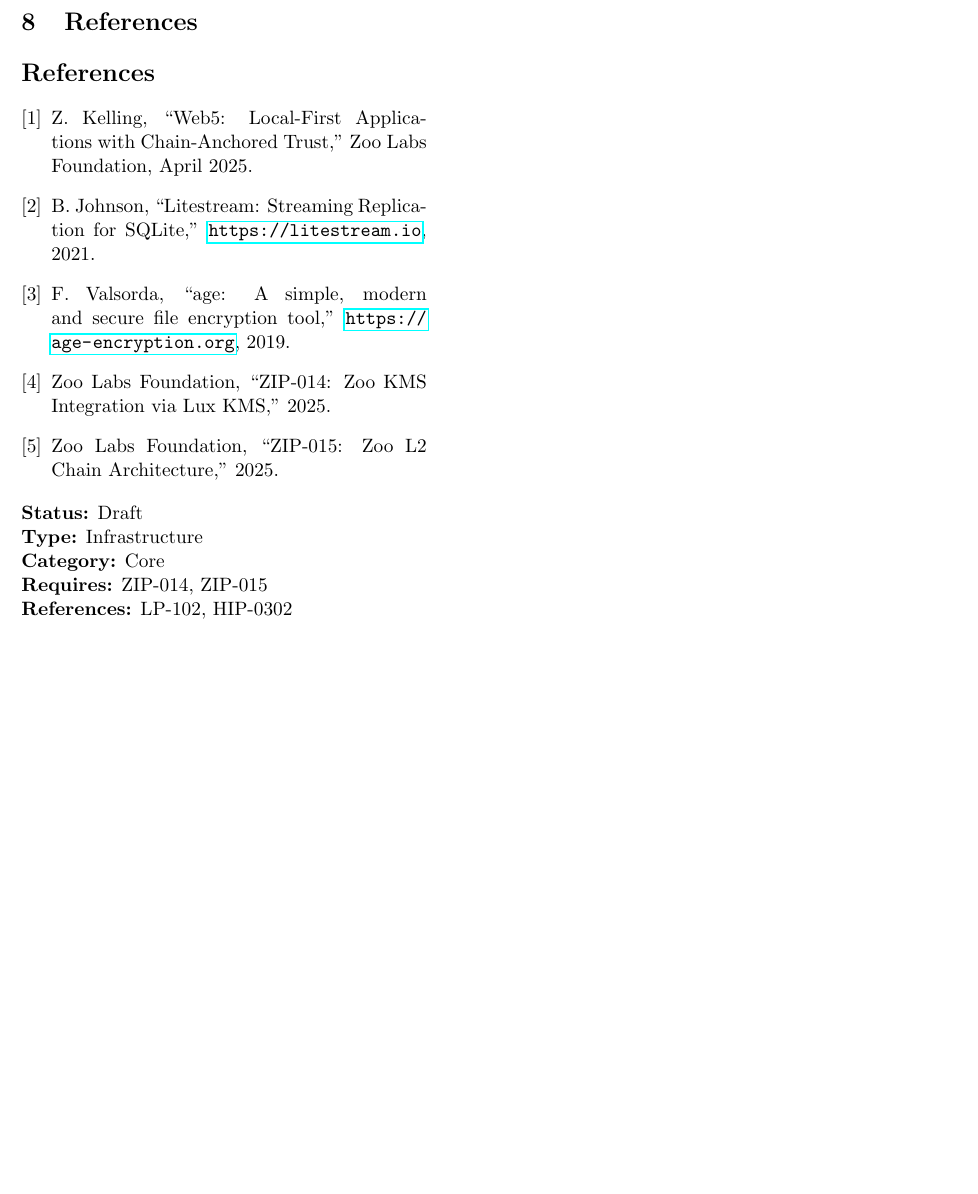
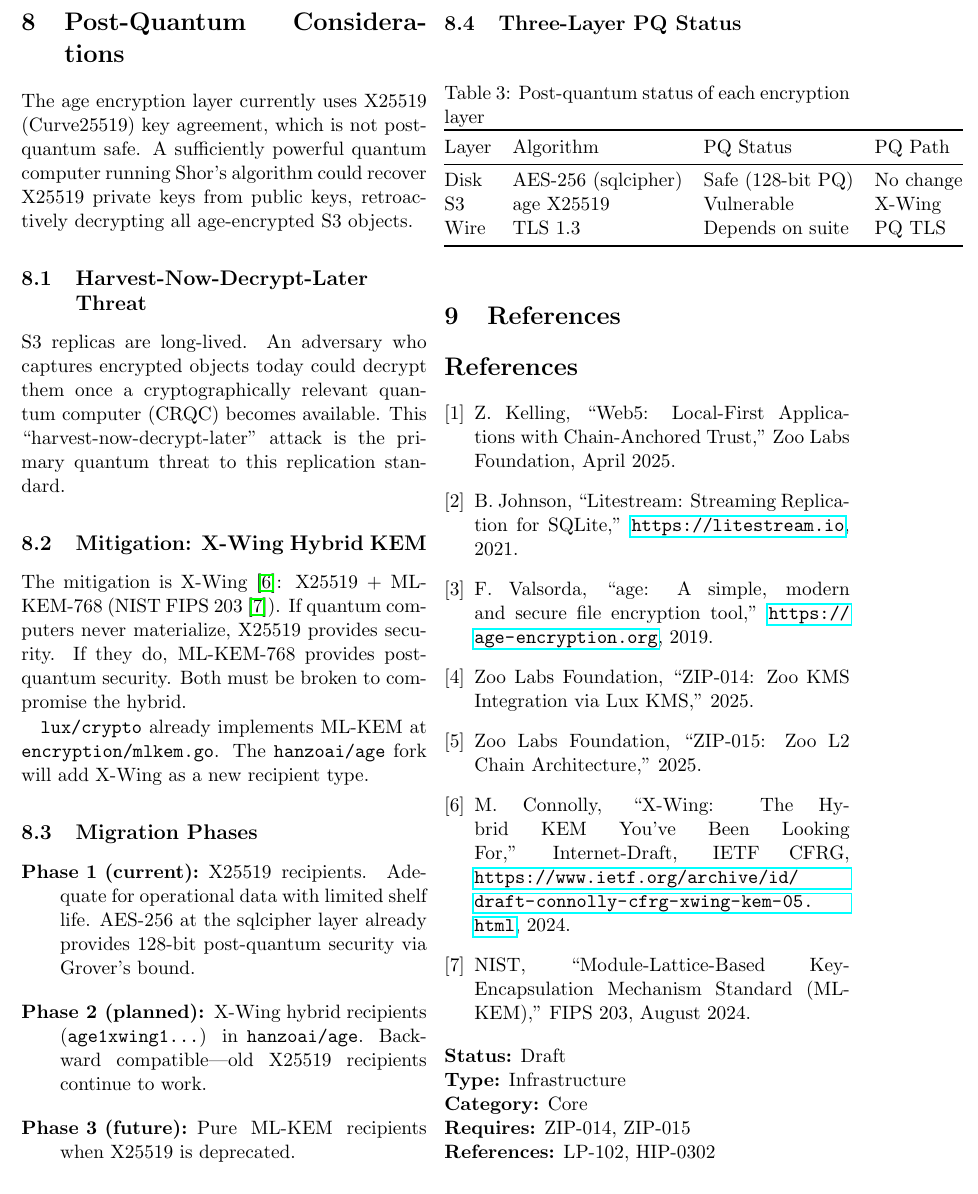
Before and after one commit to zooai/papers, a LaTeX paper (zip-0803-encrypted-sqlite-replication.tex): part of page 5 of 5 before the commit and part of page 5 of 6 after it, cut at the place of the change, the shorter picture padded with empty space. Compiled offline with pdfLaTeX.

Commit message:
paper: ZIP-0803 add post-quantum considerations section
Add harvest-now-decrypt-later threat analysis and X-Wing hybrid
KEM migration roadmap (X25519 + ML-KEM-768) for age encryption
layer in Zoo encrypted SQLite replication spec.

```diff
--- a/zip-0803-encrypted-sqlite-replication.tex
+++ b/zip-0803-encrypted-sqlite-replication.tex
@@ -383,6 +383,64 @@ Zero code divergence between ecosystems.
   \texttt{replicate snapshots create}.
 \end{enumerate}
 
+\section{Post-Quantum Considerations}
+
+The age encryption layer currently uses X25519 (Curve25519) key
+agreement, which is not post-quantum safe.  A sufficiently powerful
+quantum computer running Shor's algorithm could recover X25519
+private keys from public keys, retroactively decrypting all
+age-encrypted S3 objects.
+
+\subsection{Harvest-Now-Decrypt-Later Threat}
+
+S3 replicas are long-lived.  An adversary who captures encrypted
+objects today could decrypt them once a cryptographically relevant
+quantum computer (CRQC) becomes available.  This
+``harvest-now-decrypt-later'' attack is the primary quantum threat
+to this replication standard.
+
+\subsection{Mitigation: X-Wing Hybrid KEM}
+
+The mitigation is X-Wing~\cite{xwing}: X25519 + ML-KEM-768 (NIST
+FIPS 203~\cite{fips203}).  If quantum computers never materialize,
+X25519 provides security.  If they do, ML-KEM-768 provides
+post-quantum security.  Both must be broken to compromise the
+hybrid.
+
+\texttt{lux/crypto} already implements ML-KEM at
+\texttt{encryption/mlkem.go}.  The \texttt{hanzoai/age} fork will
+add X-Wing as a new recipient type.
+
+\subsection{Migration Phases}
+
+\begin{description}
+\item[Phase 1 (current):] X25519 recipients.  Adequate for
+  operational data with limited shelf life.  AES-256 at the
+  sqlcipher layer already provides 128-bit post-quantum security
+  via Grover's bound.
+\item[Phase 2 (planned):] X-Wing hybrid recipients
+  (\texttt{age1xwing1...}) in \texttt{hanzoai/age}.  Backward
+  compatible---old X25519 recipients continue to work.
+\item[Phase 3 (future):] Pure ML-KEM recipients when X25519 is
+  deprecated.
+\end{description}
+
+\subsection{Three-Layer PQ Status}
+
+\begin{table}[h]
+\centering
+\caption{Post-quantum status of each encryption layer}
+\begin{tabular}{@{}llll@{}}
+\toprule
+Layer & Algorithm & PQ Status & PQ Path \\
+\midrule
+Disk & AES-256 (sqlcipher) & Safe (128-bit PQ) & No change \\
+S3   & age X25519          & Vulnerable         & X-Wing \\
+Wire & TLS 1.3             & Depends on suite   & PQ TLS \\
+\bottomrule
+\end{tabular}
+\end{table}
+
 \section{References}
 
 \begin{thebibliography}{9}
@@ -407,6 +465,16 @@ Zoo Labs Foundation, ``ZIP-014: Zoo KMS Integration via Lux KMS,''
 Zoo Labs Foundation, ``ZIP-015: Zoo L2 Chain Architecture,''
 2025.
 
+\bibitem{xwing}
+M.~Connolly, ``X-Wing: The Hybrid KEM You've Been Looking For,''
+Internet-Draft, IETF CFRG,
+\url{https://www.ietf.org/archive/id/draft-connolly-cfrg-xwing-kem-05.html},
+2024.
+
+\bibitem{fips203}
+NIST, ``Module-Lattice-Based Key-Encapsulation Mechanism Standard
+(ML-KEM),'' FIPS~203, August 2024.
+
 \end{thebibliography}
 
 \vspace{1em}
```
